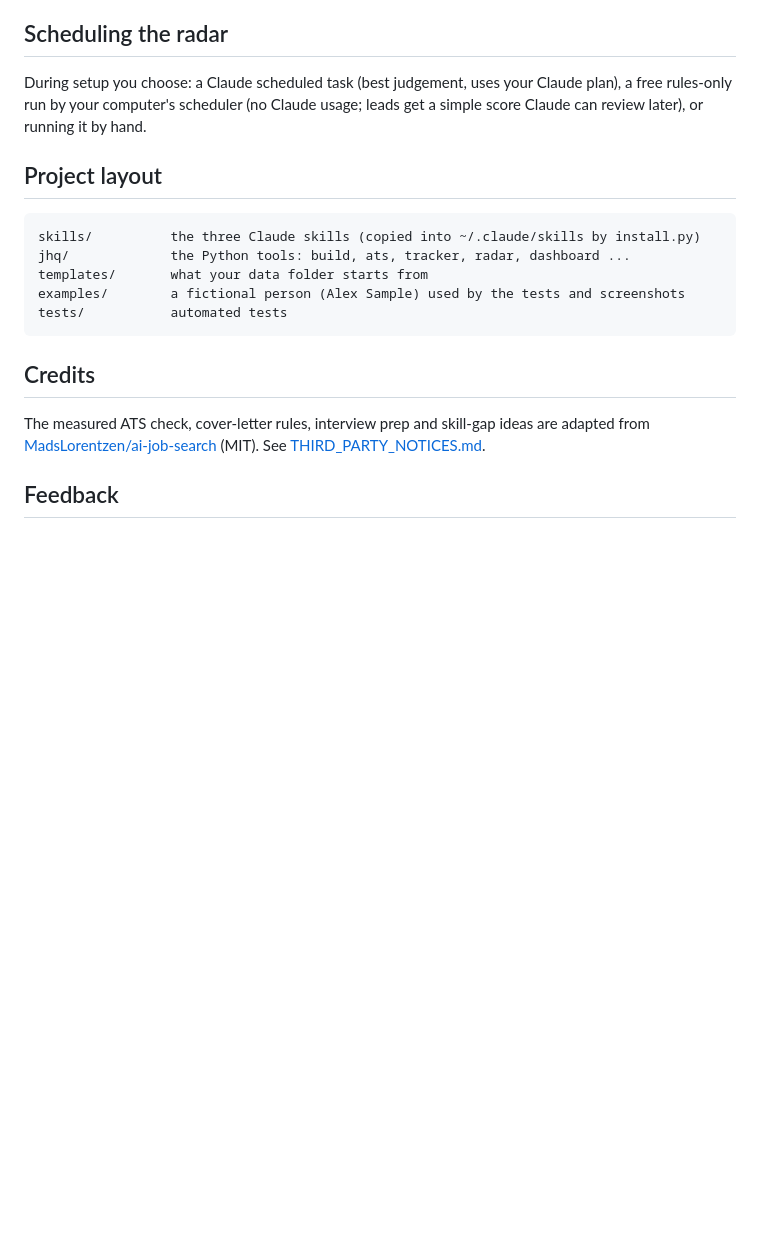
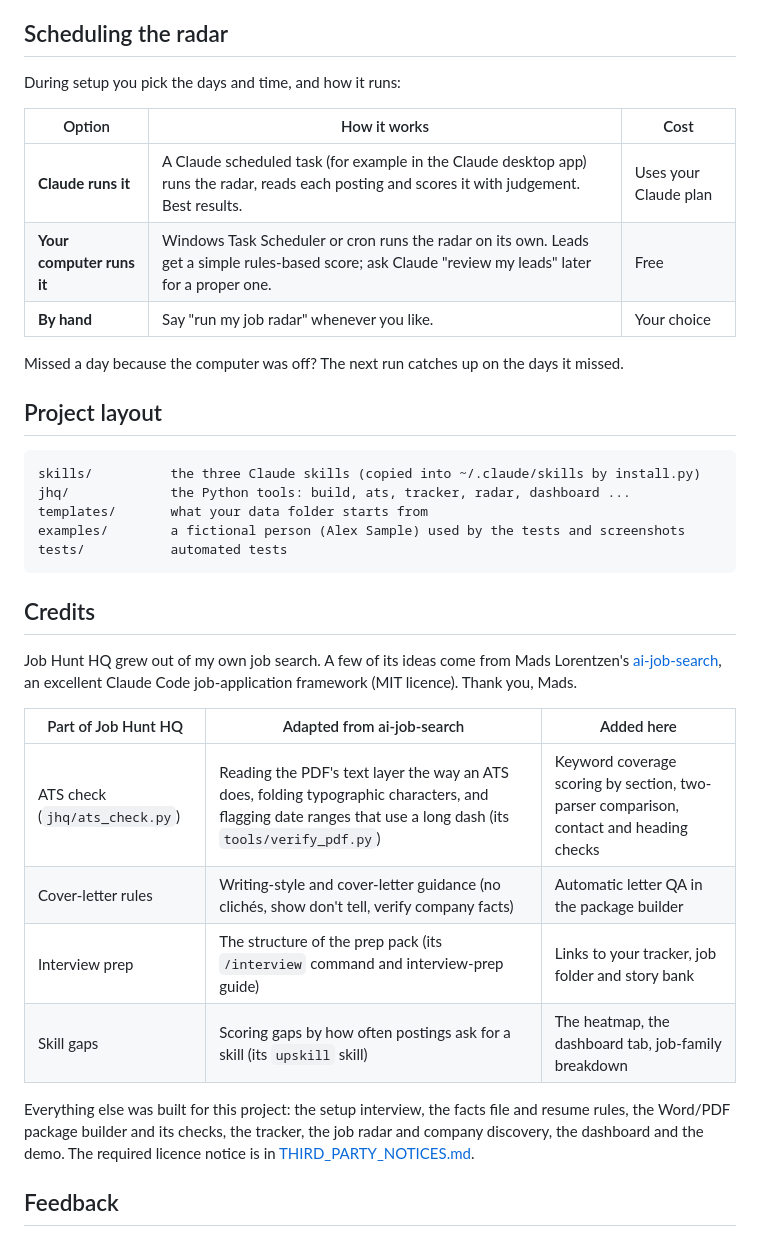
Before and after one commit to Prabhjot2s/job-hunt-hq, a Markdown page: README.md, the part around one of its changes. Drawn GitHub-style; blank space fills up the shorter version.

Commit message:
README: a day with Job Hunt HQ, scheduling options, precise credits
Co-Authored-By: Claude Opus 5.5 <noreply@anthropic.com>

```diff
--- a/README.md
+++ b/README.md
@@ -102,9 +126,15 @@ clipboard: paste it into Claude Code.
 
 ## Scheduling the radar
 
-During setup you choose: a Claude scheduled task (best judgement, uses your Claude plan), a free
-rules-only run by your computer's scheduler (no Claude usage; leads get a simple score Claude can
-review later), or running it by hand.
+During setup you pick the days and time, and how it runs:
+
+| Option | How it works | Cost |
+|---|---|---|
+| **Claude runs it** | A Claude scheduled task (for example in the Claude desktop app) runs the radar, reads each posting and scores it with judgement. Best results. | Uses your Claude plan |
+| **Your computer runs it** | Windows Task Scheduler or cron runs the radar on its own. Leads get a simple rules-based score; ask Claude "review my leads" later for a proper one. | Free |
+| **By hand** | Say "run my job radar" whenever you like. | Your choice |
+
+Missed a day because the computer was off? The next run catches up on the days it missed.
 
 ## Project layout
 
@@ -118,9 +148,20 @@ tests/           automated tests
 
 ## Credits
 
-The measured ATS check, cover-letter rules, interview prep and skill-gap ideas are adapted from
-[MadsLorentzen/ai-job-search](https://github.com/MadsLorentzen/ai-job-search) (MIT). See
-[THIRD_PARTY_NOTICES.md](THIRD_PARTY_NOTICES.md).
+Job Hunt HQ grew out of my own job search. A few of its ideas come from Mads Lorentzen's
+[ai-job-search](https://github.com/MadsLorentzen/ai-job-search), an excellent Claude Code
+job-application framework (MIT licence). Thank you, Mads.
+
+| Part of Job Hunt HQ | Adapted from ai-job-search | Added here |
+|---|---|---|
+| ATS check (`jhq/ats_check.py`) | Reading the PDF's text layer the way an ATS does, folding typographic characters, and flagging date ranges that use a long dash (its `tools/verify_pdf.py`) | Keyword coverage scoring by section, two-parser comparison, contact and heading checks |
+| Cover-letter rules | Writing-style and cover-letter guidance (no clichés, show don't tell, verify company facts) | Automatic letter QA in the package builder |
+| Interview prep | The structure of the prep pack (its `/interview` command and interview-prep guide) | Links to your tracker, job folder and story bank |
+| Skill gaps | Scoring gaps by how often postings ask for a skill (its `upskill` skill) | The heatmap, the dashboard tab, job-family breakdown |
+
+Everything else was built for this project: the setup interview, the facts file and resume rules, the
+Word/PDF package builder and its checks, the tracker, the job radar and company discovery, the
+dashboard and the demo. The required licence notice is in [THIRD_PARTY_NOTICES.md](THIRD_PARTY_NOTICES.md).
 
 ## Feedback
 
```
Also changed, not shown: other parts of README.md (+24 -0 lines).
